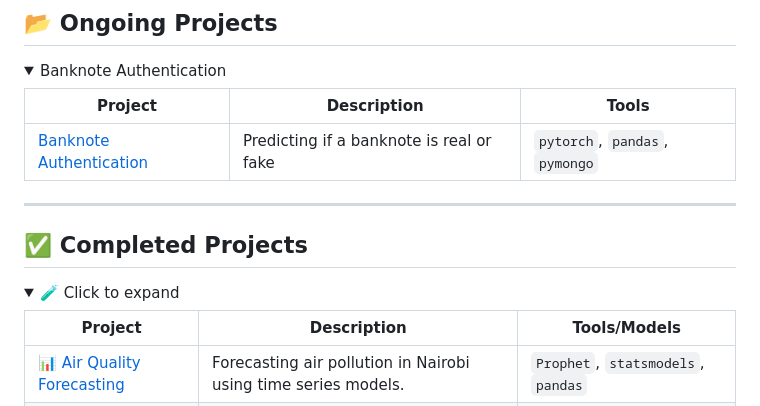
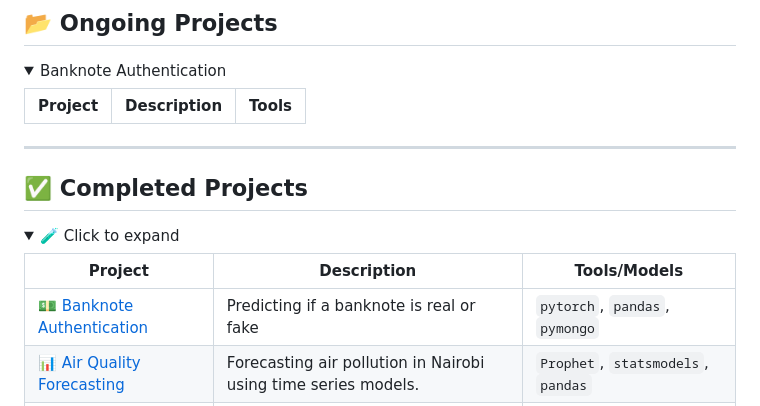
Before and after one commit to evansnjagi/evansnjagi, a Markdown page: README.md, the part around the change. Rendered like a GitHub page; folded sections open.

```diff
--- a/README.md
+++ b/README.md
@@ -59,7 +59,6 @@
 
 | Project | Description | Tools |
 |--------|-------------|-------|
-| [Banknote Authentication](https://github.com/evansnjagi/banknote-authentication) | Predicting if a banknote is real or fake | `pytorch`, `pandas`, `pymongo` |
 
 </details>
 
@@ -72,6 +71,7 @@
 
 | Project | Description | Tools/Models |
 |--------|-------------|--------------|
+| [💵 Banknote Authentication](https://github.com/evansnjagi/banknote-authentication) | Predicting if a banknote is real or fake | `pytorch`, `pandas`, `pymongo` |
 | [📊 Air Quality Forecasting](https://github.com/evansnjagi/Time-Series) | Forecasting air pollution in Nairobi using time series models. | `Prophet`, `statsmodels`, `pandas` |
 | [🚗 Car Price Prediction](https://github.com/evansnjagi/Car-Price-Prediction) | Regression pipeline for car pricing | `Ridge`, `OHE`, `SimpleImputer` |
 | [🏥 Health Insurance Costs](https://github.com/evansnjagi/Health-Insurance) | Predicting insurance charges from health data | `Linear Regression`, `EDA`, `Seaborn` |
```
